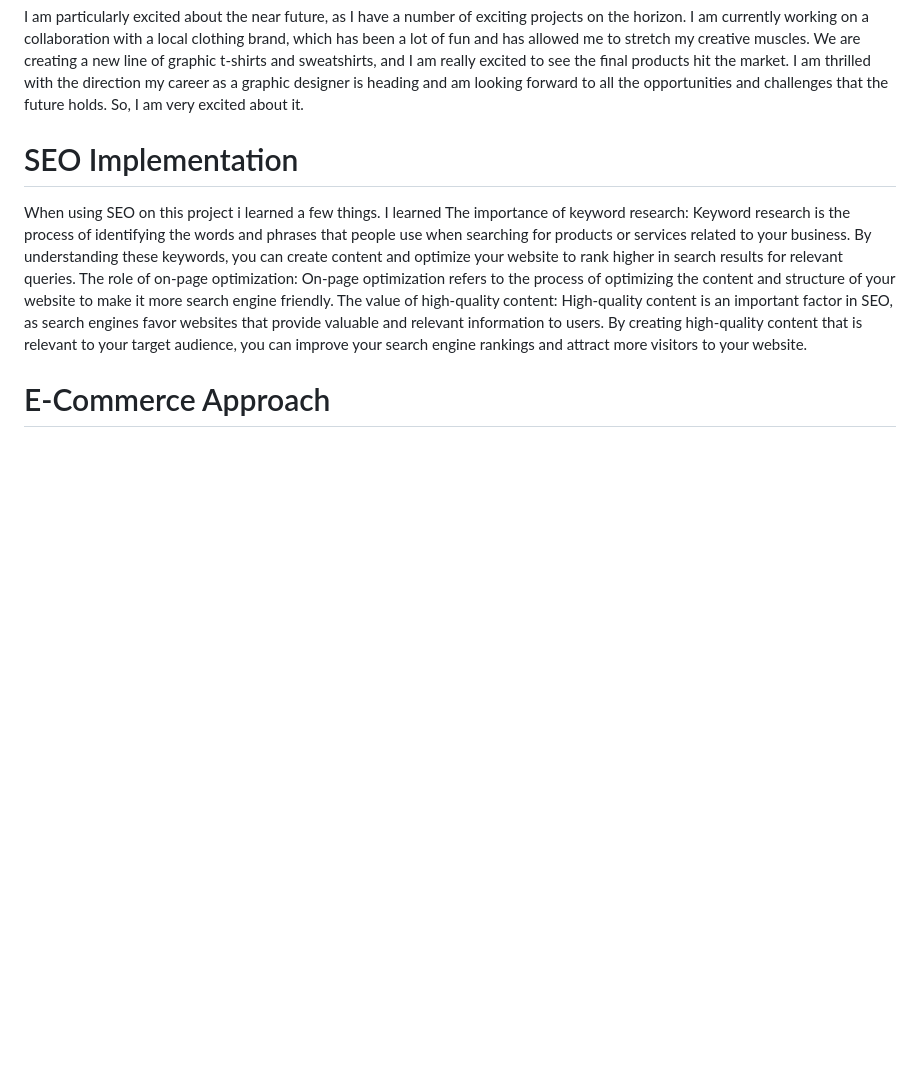
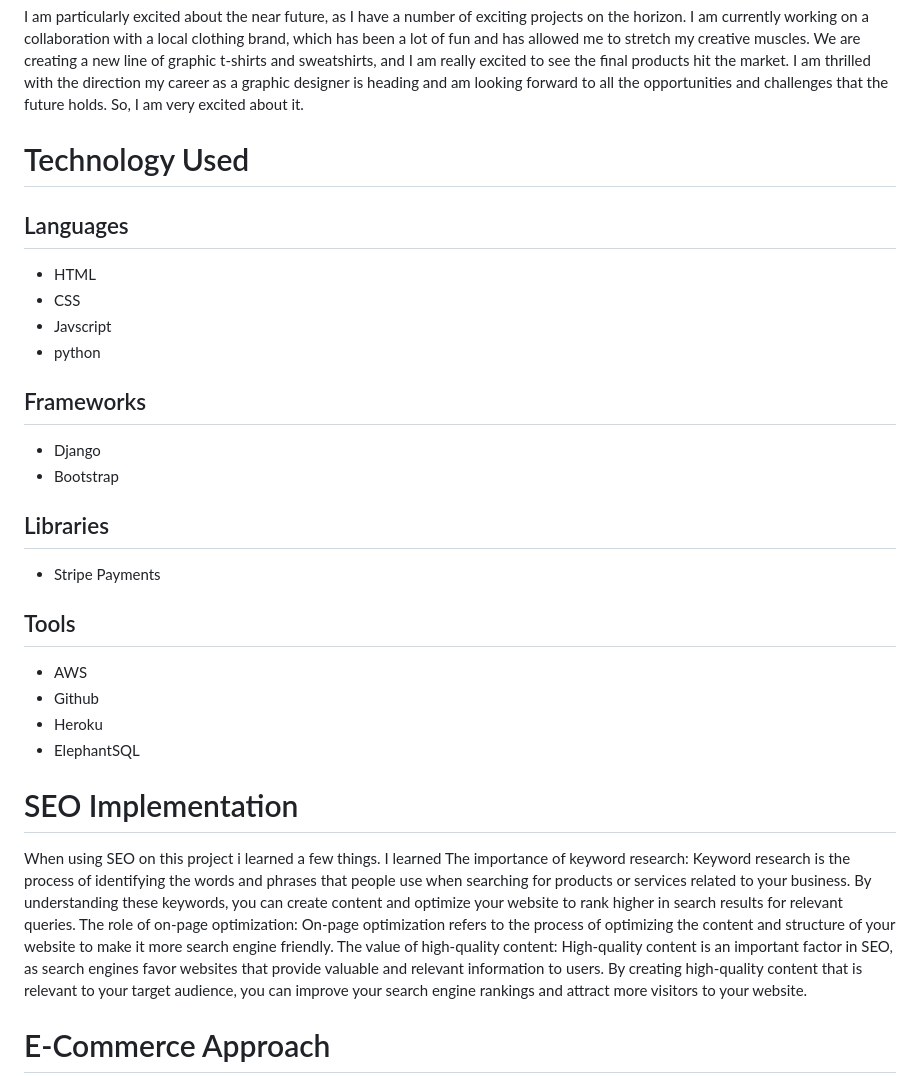
Before and after one commit to EirEoin/Graphic-Designer, a Markdown page: README.md, the part around the change. GitHub-like rendering; blank space fills up the shorter version.

```diff
--- a/README.md
+++ b/README.md
@@ -127,6 +127,30 @@ I am particularly excited about the near future, as I have a number of exciting
 I am thrilled with the direction my career as a graphic designer is heading and am looking forward to all the opportunities and challenges that the future holds. So, I am very excited about it.
 
 
+# Technology Used
+
+## Languages
+
+* HTML
+* CSS
+* Javscript
+* python
+
+## Frameworks
+
+* Django
+* Bootstrap
+
+## Libraries
+
+* Stripe Payments
+
+## Tools
+
+* AWS
+* Github
+* Heroku
+* ElephantSQL
 
 # SEO Implementation
 
```
